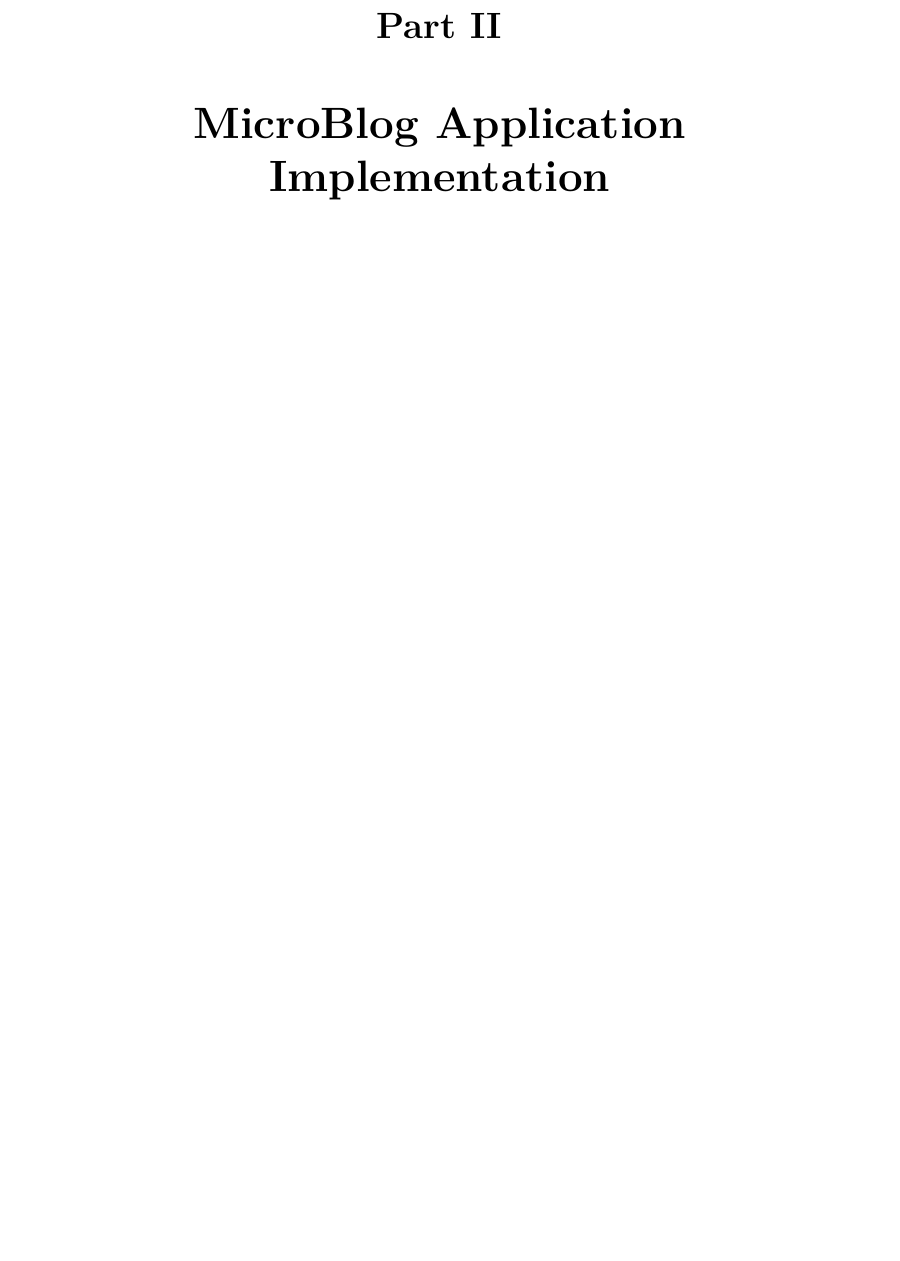
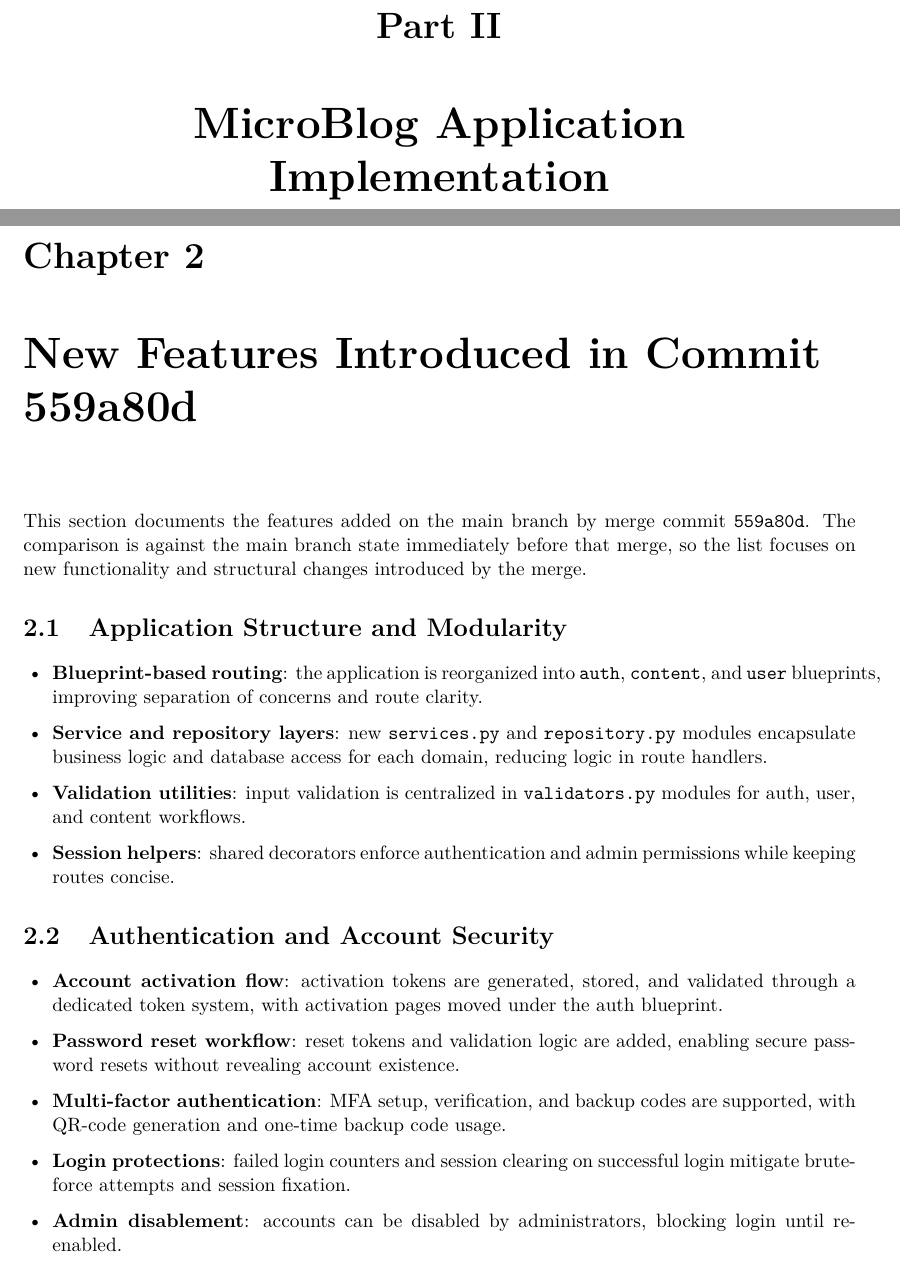
Before and after one commit to e1kfL0ck/app-sec-login-daemon, a LaTeX thesis (assignment-tex/MicroBlog/AS_Gaillard_Quivron_LAB05.tex): part of page 6 of 6 before the commit and two parts of pages 6 and 7 of 8 after it, the two joined at a grey line, cut so that both start at the same text, the shorter picture padded with empty space. Compiled offline with pdfLaTeX.

Commit message:
feat: main categories for the report

```diff
--- a/assignment-tex/MicroBlog/AS_Gaillard_Quivron_LAB05.tex
+++ b/assignment-tex/MicroBlog/AS_Gaillard_Quivron_LAB05.tex
@@ -29,3 +29,32 @@ This report documents the implementation of the User Registration Module as part
 
 \part{MicroBlog Application Implementation}
 
+\chapter{New Features Introduced in Commit 559a80d}
+This section documents the features added on the main branch by merge commit \texttt{559a80d}. The comparison is against
+the main branch state immediately before that merge, so the list focuses on new functionality and structural changes
+introduced by the merge.
+
+\section{Application Structure and Modularity}
+\begin{itemize}[leftmargin=1.5em]
+  \item \textbf{Blueprint-based routing}: the application is reorganized into \texttt{auth}, \texttt{content}, and
+  \texttt{user} blueprints, improving separation of concerns and route clarity.
+  \item \textbf{Service and repository layers}: new \texttt{services.py} and \texttt{repository.py} modules encapsulate
+  business logic and database access for each domain, reducing logic in route handlers.
+  \item \textbf{Validation utilities}: input validation is centralized in \texttt{validators.py} modules for auth, user,
+  and content workflows.
+  \item \textbf{Session helpers}: shared decorators enforce authentication and admin permissions while keeping routes
+  concise.
+\end{itemize}
+
+\section{Authentication and Account Security}
+\begin{itemize}[leftmargin=1.5em]
+  \item \textbf{Account activation flow}: activation tokens are generated, stored, and validated through a dedicated
+  token system, with activation pages moved under the auth blueprint.
+  \item \textbf{Password reset workflow}: reset tokens and validation logic are added, enabling secure password resets
+  without revealing account existence.
+  \item \textbf{Multi-factor authentication}: MFA setup, verification, and backup codes are supported, with QR-code
+  generation and one-time backup code usage.
+  \item \textbf{Login protections}: failed login counters and session clearing on successful login mitigate brute-force
+  attempts and session fixation.
+  \item \textbf{Admin disablement}: accounts can be disabled by administrators, blocking login until re-enabled.
+\end{itemize}
```
Also changed, not shown: assignment-tex/MicroBlog/AS_Gaillard_Quivron_LAB05.tex (36 more changed lines).
